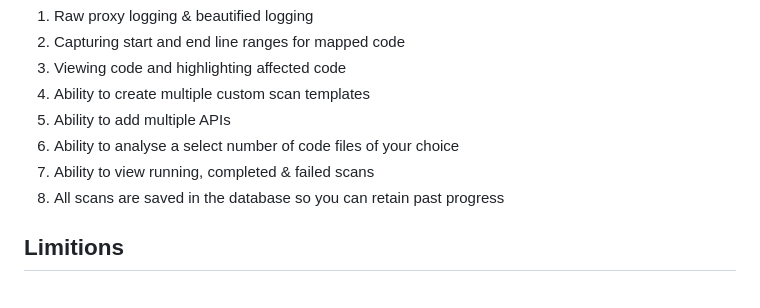
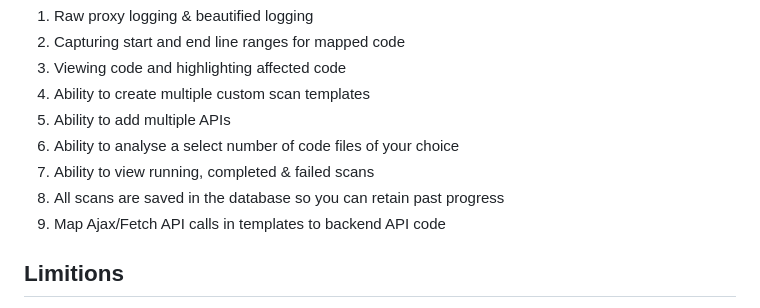
Before and after one commit to 0xHamy/zerodayf, a Markdown page: app/docs/1_intro.md, the part around the change. Rendered like a GitHub page.

```diff
--- a/app/docs/1_intro.md
+++ b/app/docs/1_intro.md
@@ -19,6 +19,7 @@ _**Pelase note Zerodayf is still in beta testing mode.**_
 6. Ability to analyse a select number of code files of your choice
 7. Ability to view running, completed & failed scans
 8. All scans are saved in the database so you can retain past progress
+9. Map Ajax/Fetch API calls in templates to backend API code
 
 
 
```
Also changed, not shown: README.md (+1 -0 lines).
